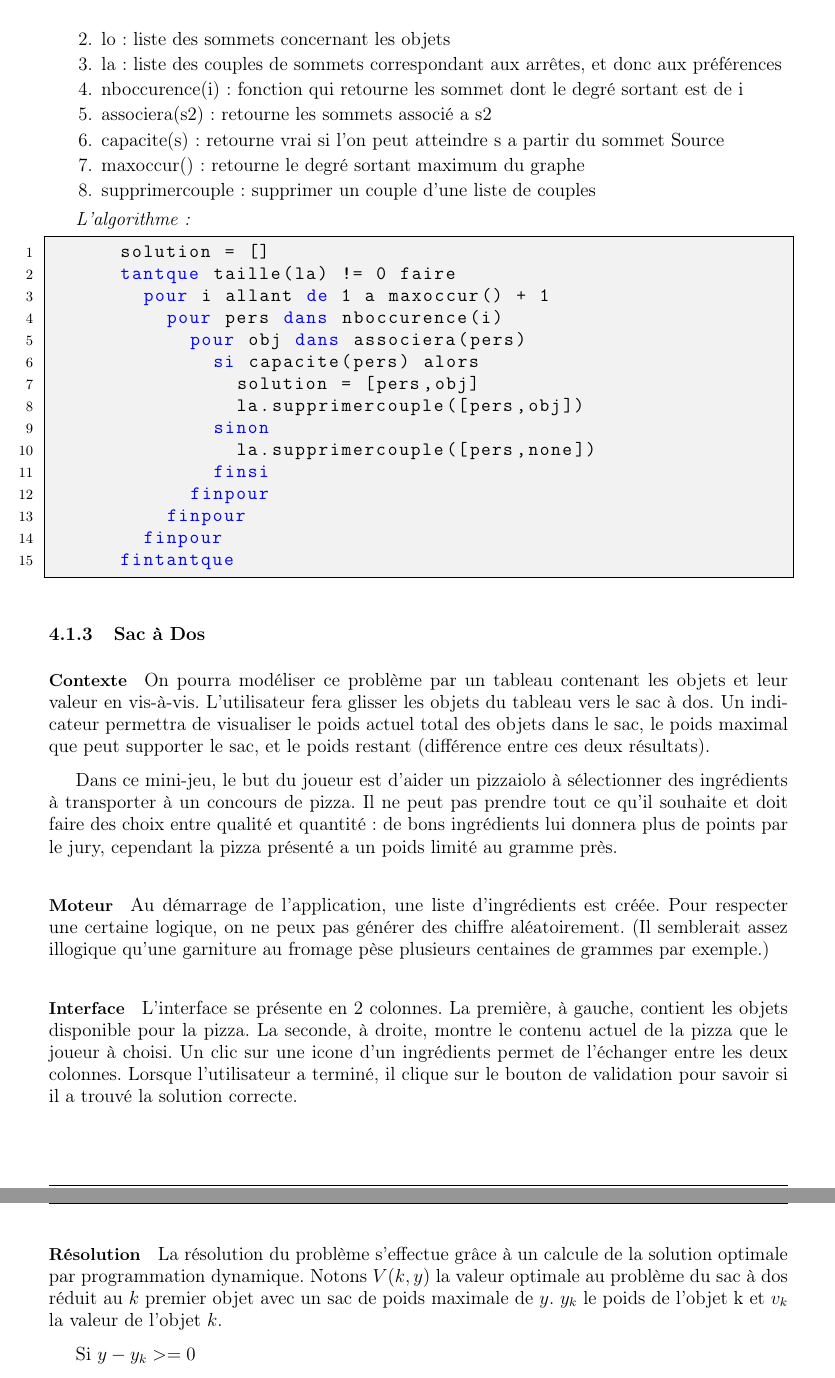
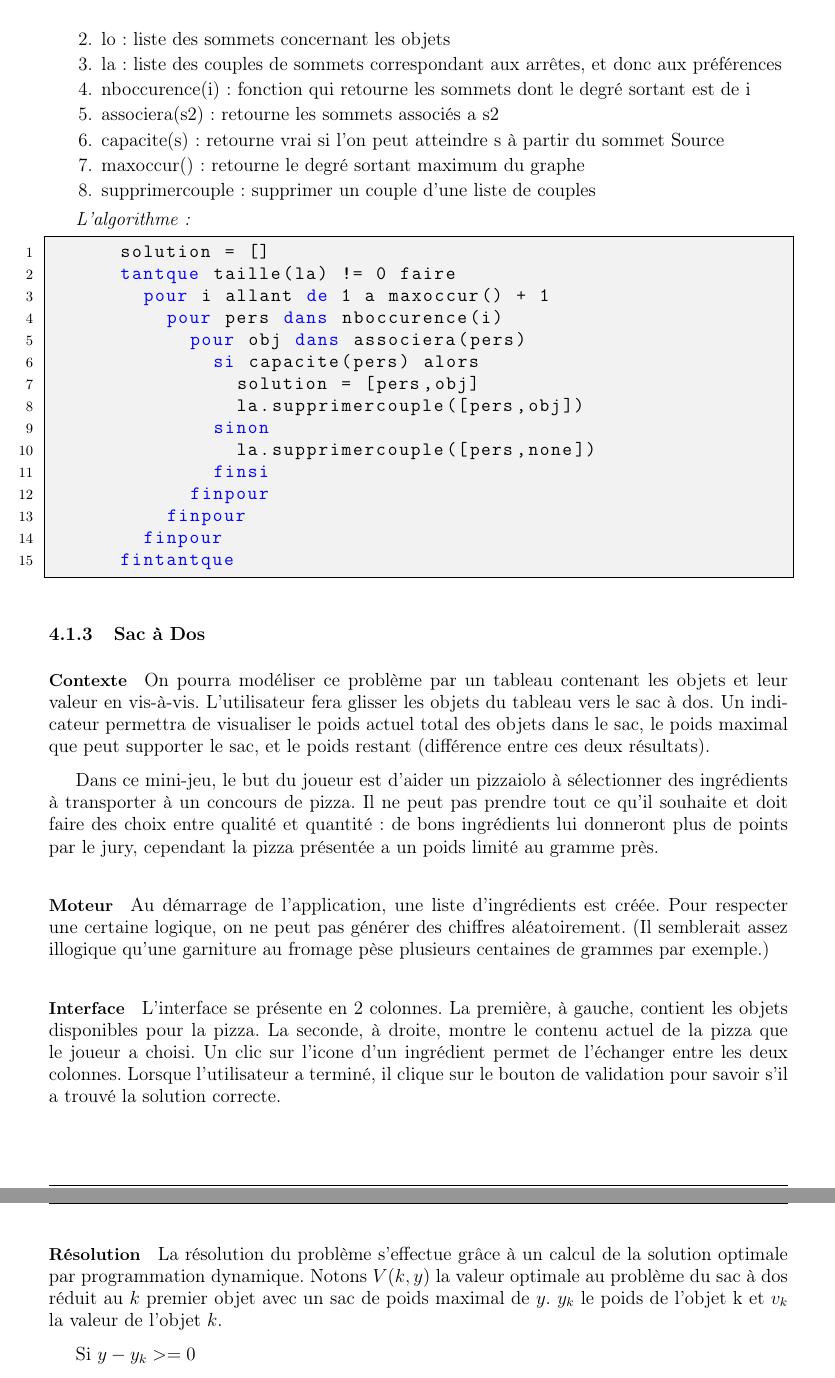
Before and after one commit to ifgx/iutbm, a LaTeX thesis (rapport/rapport_iutbm.tex, which reads rapport/chapters/realisation.tex): two parts of pages 14 and 15 of 23, joined at a grey line, cut so that both start at the same text. Compiled offline with pdfLaTeX.

Commit message:
Correction : fautes, typos

```diff
--- a/rapport/chapters/realisation.tex
+++ b/rapport/chapters/realisation.tex
@@ -97,9 +97,9 @@ comuted_len = computed_len + matrix[1][tmp]
 		        	\item lp : liste des sommets concernant les personnes
 		        	\item lo : liste des sommets concernant les objets
 				\item la : liste des couples de sommets correspondant aux arrêtes, et donc aux préférences
-				\item nboccurence(i) : fonction qui retourne les sommet dont le degré sortant est de i
-				\item associera(s2) : retourne les sommets associé a s2
-				\item capacite(s) : retourne vrai si l'on peut atteindre s a partir du sommet Source
+				\item nboccurence(i) : fonction qui retourne les sommets dont le degré sortant est de i
+				\item associera(s2) : retourne les sommets associés a s2
+				\item capacite(s) : retourne vrai si l'on peut atteindre s à partir du sommet Source
 				\item maxoccur() : retourne le degré sortant maximum du graphe
 				\item supprimercouple : supprimer un couple d'une liste de couples
             		\end{enumerate}
@@ -139,27 +139,27 @@ comuted_len = computed_len + matrix[1][tmp]
             Dans ce mini-jeu, le but du joueur est d'aider un pizzaiolo à
             sélectionner des ingrédients à transporter à un concours de pizza.
             Il ne peut pas prendre tout ce qu'il souhaite et doit faire des
-            choix entre qualité et quantité : de bons ingrédients lui donnera
-            plus de points par le jury, cependant la pizza présenté a un poids
+            choix entre qualité et quantité : de bons ingrédients lui donneront
+            plus de points par le jury, cependant la pizza présentée a un poids
             limité au gramme près.
         \paragraph{Moteur}
             Au démarrage de l'application, une liste d'ingrédients est créée.
-            Pour respecter une certaine logique, on ne peux pas générer des
-            chiffre aléatoirement. (Il semblerait assez illogique qu'une
+            Pour respecter une certaine logique, on ne peut pas générer des
+            chiffres aléatoirement. (Il semblerait assez illogique qu'une
             garniture au fromage pèse plusieurs centaines de grammes par
             exemple.)
         \paragraph{Interface}
             L'interface se présente en 2 colonnes. La première, à gauche,
-            contient les objets disponible pour la pizza. La seconde, à droite,
-            montre le contenu actuel de la pizza que le joueur à choisi.
-            Un clic sur une icone d'un ingrédients permet de l'échanger entre
+            contient les objets disponibles pour la pizza. La seconde, à droite,
+            montre le contenu actuel de la pizza que le joueur a choisi.
+            Un clic sur l'icone d'un ingrédient permet de l'échanger entre
             les deux colonnes.
             Lorsque l'utilisateur a terminé, il clique sur le bouton de
-            validation pour savoir si il a trouvé la solution correcte.
+            validation pour savoir s'il a trouvé la solution correcte.
         \paragraph{Résolution}
-            La résolution du problème s'effectue grâce à un calcule de la solution optimale
+            La résolution du problème s'effectue grâce à un calcul de la solution optimale
             par programmation dynamique. Notons $V(k,y)$ la valeur optimale au problème du sac à dos
-            réduit au $k$ premier objet avec un sac de poids maximale de $y$.
+            réduit au $k$ premier objet avec un sac de poids maximal de $y$.
             $y_{k}$ le poids de l'objet k et $v_{k}$ la valeur de l'objet $k$.
 
             Si $ y - y_{k} >= 0 $
```
Also changed, not shown: rapport/chapters/realisation.tex (46 more changed lines).
